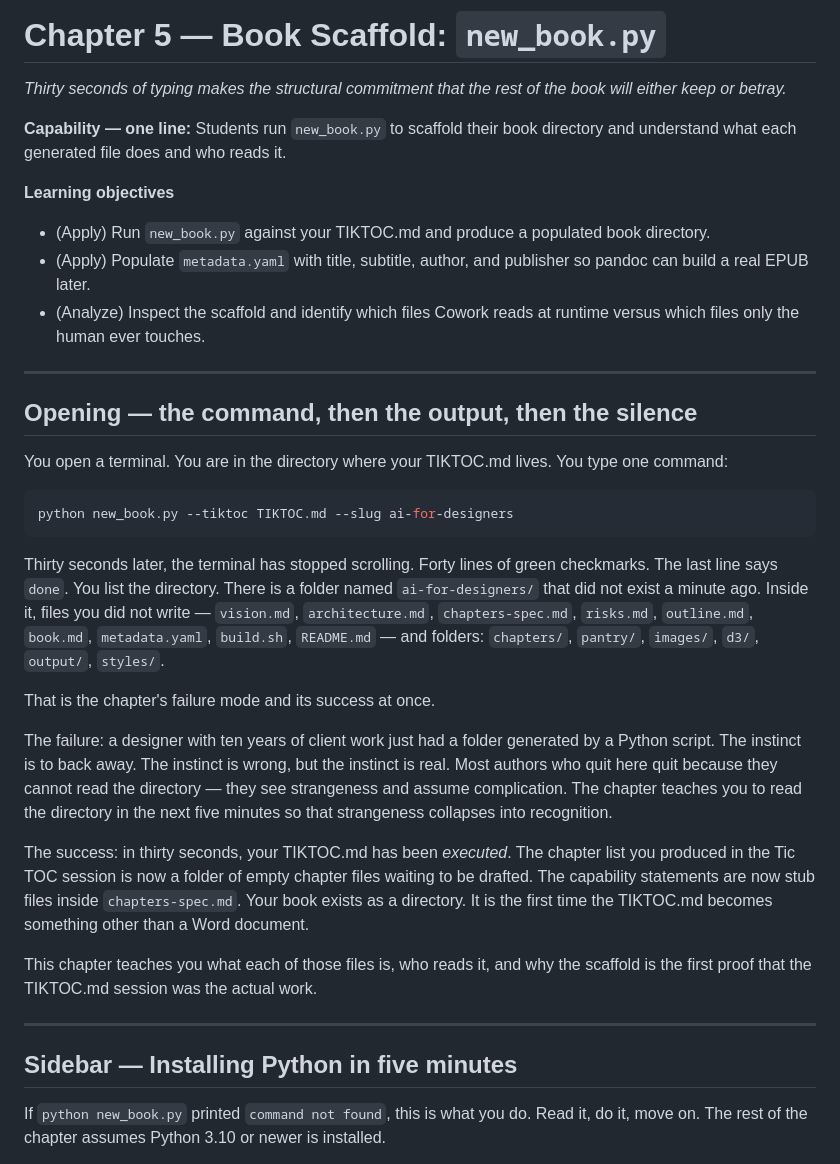
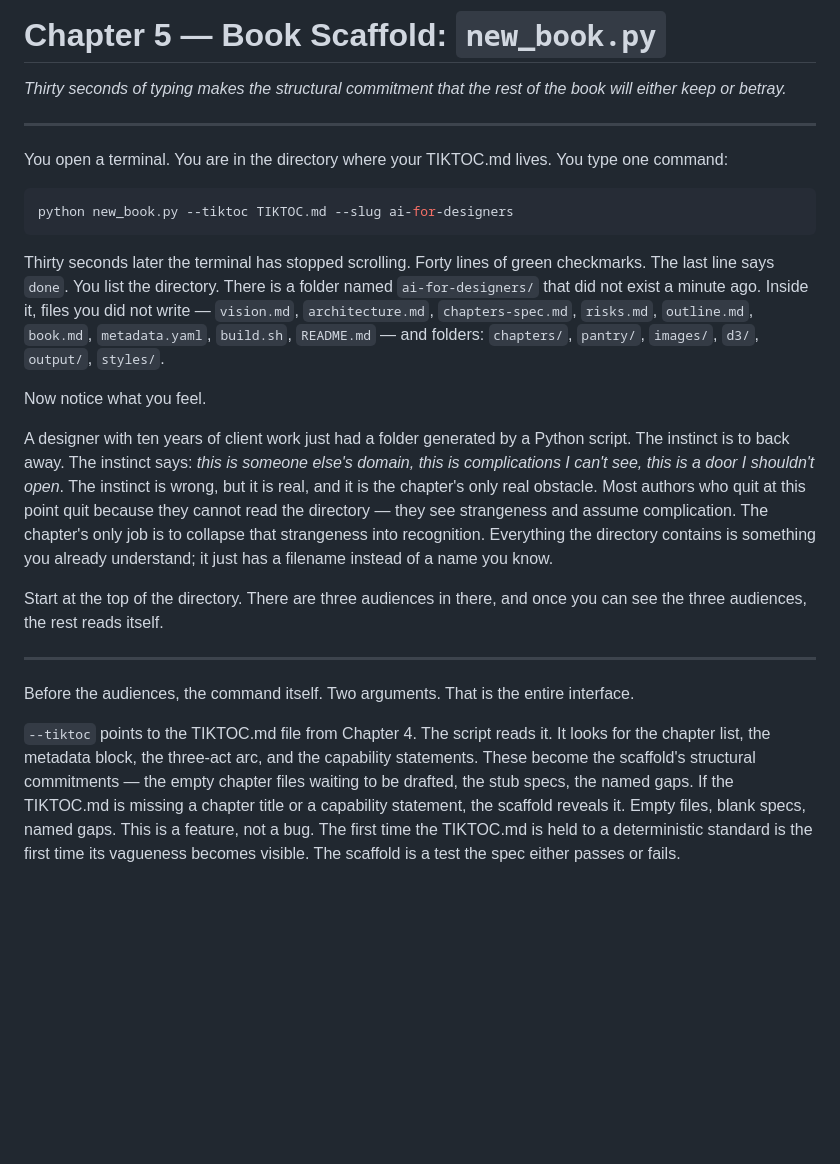
Before and after one commit to nikbearbrown/ai-1, a Markdown page: chapters/05-book-scaffold.md, the part around one of its changes. GitHub-like rendering; blank space fills up the shorter version.

````diff
--- a/chapters/05-book-scaffold.md
+++ b/chapters/05-book-scaffold.md
@@ -2,17 +2,7 @@
 
 *Thirty seconds of typing makes the structural commitment that the rest of the book will either keep or betray.*
 
-**Capability — one line:** Students run `new_book.py` to scaffold their book directory and understand what each generated file does and who reads it.
-
-**Learning objectives**
-
-- (Apply) Run `new_book.py` against your TIKTOC.md and produce a populated book directory.
-- (Apply) Populate `metadata.yaml` with title, subtitle, author, and publisher so pandoc can build a real EPUB later.
-- (Analyze) Inspect the scaffold and identify which files Cowork reads at runtime versus which files only the human ever touches.
-
 ---
-
-## Opening — the command, then the output, then the silence
 
 You open a terminal. You are in the directory where your TIKTOC.md lives. You type one command:
 
@@ -20,19 +10,17 @@ You open a terminal. You are in the directory where your TIKTOC.md lives. You ty
 python new_book.py --tiktoc TIKTOC.md --slug ai-for-designers
 ```
 
-Thirty seconds later, the terminal has stopped scrolling. Forty lines of green checkmarks. The last line says `done`. You list the directory. There is a folder named `ai-for-designers/` that did not exist a minute ago. Inside it, files you did not write — `vision.md`, `architecture.md`, `chapters-spec.md`, `risks.md`, `outline.md`, `book.md`, `metadata.yaml`, `build.sh`, `README.md` — and folders: `chapters/`, `pantry/`, `images/`, `d3/`, `output/`, `styles/`.
+Thirty seconds later the terminal has stopped scrolling. Forty lines of green checkmarks. The last line says `done`. You list the directory. There is a folder named `ai-for-designers/` that did not exist a minute ago. Inside it, files you did not write — `vision.md`, `architecture.md`, `chapters-spec.md`, `risks.md`, `outline.md`, `book.md`, `metadata.yaml`, `build.sh`, `README.md` — and folders: `chapters/`, `pantry/`, `images/`, `d3/`, `output/`, `styles/`.
 
-That is the chapter's failure mode and its success at once.
+Now notice what you feel.
 
-The failure: a designer with ten years of client work just had a folder generated by a Python script. The instinct is to back away. The instinct is wrong, but the instinct is real. Most authors who quit here quit because they cannot read the directory — they see strangeness and assume complication. The chapter teaches you to read the directory in the next five minutes so that strangeness collapses into recognition.
+A designer with ten years of client work just had a folder generated by a Python script. The instinct is to back away. The instinct says: *this is someone else's domain, this is complications I can't see, this is a door I shouldn't open*. The instinct is wrong, but it is real, and it is the chapter's only real obstacle. Most authors who quit at this point quit because they cannot read the directory — they see strangeness and assume complication. The chapter's only job is to collapse that strangeness into recognition. Everything the directory contains is something you already understand; it just has a filename instead of a name you know.
 
-The success: in thirty seconds, your TIKTOC.md has been *executed*. The chapter list you produced in the Tic TOC session is now a folder of empty chapter files waiting to be drafted. The capability statements are now stub files inside `chapters-spec.md`. Your book exists as a directory. It is the first time the TIKTOC.md becomes something other than a Word document.
-
-This chapter teaches you what each of those files is, who reads it, and why the scaffold is the first proof that the TIKTOC.md session was the actual work.
+Start at the top of the directory. There are three audiences in there, and once you can see the three audiences, the rest reads itself.
 
 ---
 
-## Sidebar — Installing Python in five minutes
+Before the audiences, the command itself. Two arguments. That is the entire interface.
 
-If `python new_book.py` printed `command not found`, this is what you do. Read it, do it, move on. The rest of the chapter assumes Python 3.10 or newer is installed.
+`--tiktoc` points to the TIKTOC.md file from Chapter 4. The script reads it. It looks for the chapter list, the metadata block, the three-act arc, and the capability statements. These become the scaffold's structural commitments — the empty chapter files waiting to be drafted, the stub specs, the named gaps. If the TIKTOC.md is missing a chapter title or a capability statement, the scaffold reveals it. Empty files, blank specs, named gaps. This is a feature, not a bug. The first time the TIKTOC.md is held to a deterministic standard is the first time its vagueness becomes visible. The scaffold is a test the spec either passes or fails.
 
````
Also changed, not shown: other parts of chapters/05-book-scaffold.md (+112 -116 lines).
